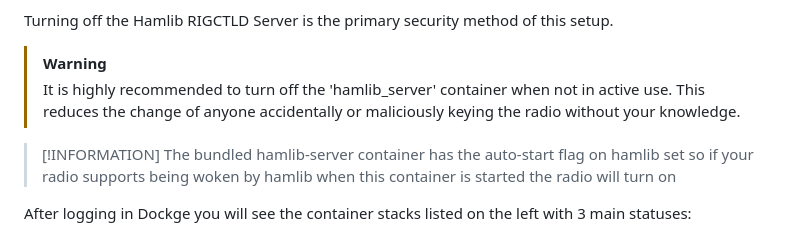
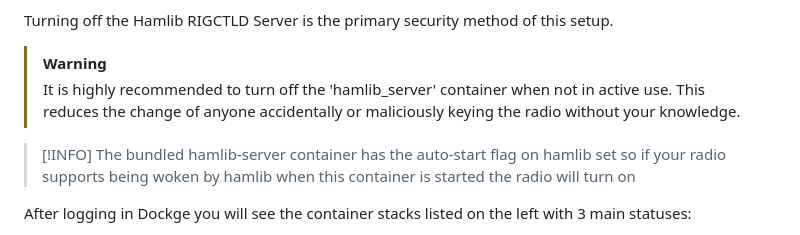
Before and after one commit to hamMUSings/BrowserShack, a Markdown page: README.md, the part around the change. Drawn GitHub-style.

```diff
--- a/README.md
+++ b/README.md
@@ -184,7 +184,7 @@ Turning off the Hamlib RIGCTLD Server is the primary security method of this set
 > [!WARNING]
 > It is highly recommended to turn off the 'hamlib_server' container when not in active use. This reduces the change of anyone accidentally or maliciously keying the radio without your knowledge.
 
-> [!INFORMATION]
+> [!INFO]
 > The bundled hamlib-server container has the auto-start flag on hamlib set so if your radio supports being woken by hamlib when this container is started the radio will turn on
 
 After logging in Dockge you will see the container stacks listed on the left with 3 main statuses:
```
